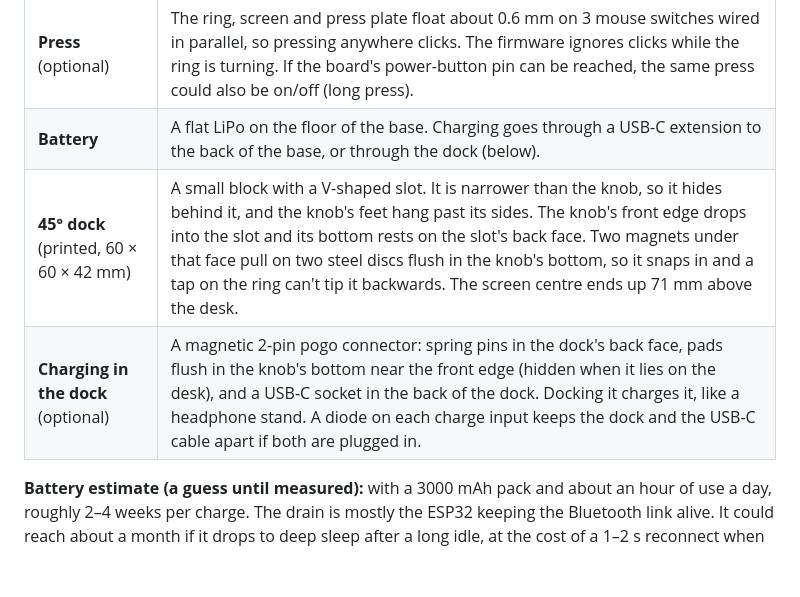
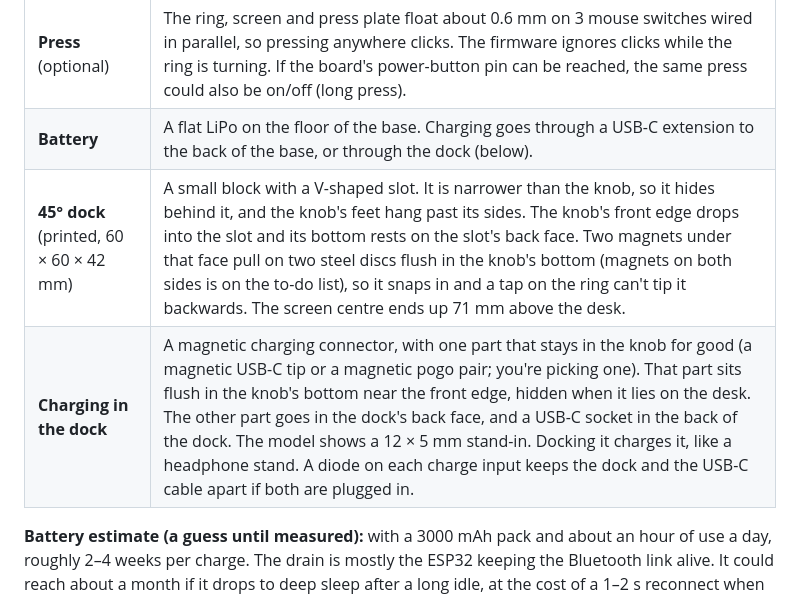
Before and after one commit to abereg01/cyber60, a Markdown page: KNOB.md, the part around one of its changes. Drawn GitHub-style; blank space fills up the shorter version.

```diff
--- a/KNOB.md
+++ b/KNOB.md
@@ -54,8 +76,8 @@ to `case/knob/renders/` (not in git), including `front`, `top`, `cutaway`,
 | **Clicks** | A DRV2605L haptic driver with an LRA (the Taptic Engine kind of motor) taps once per step: fine ticks for volume, one per line for terminal history, none for free scrolling, a bump at 0 and 100 %. *Option:* real clicks with no power at all, from a small magnet on a slider in the base pulling on the ring's magnets. Slide it away and the ring spins smooth. |
 | **Press** (optional) | The ring, screen and press plate float about 0.6 mm on 3 mouse switches wired in parallel, so pressing anywhere clicks. The firmware ignores clicks while the ring is turning. If the board's power-button pin can be reached, the same press could also be on/off (long press). |
 | **Battery** | A flat LiPo on the floor of the base. Charging goes through a USB-C extension to the back of the base, or through the dock (below). |
-| **45° dock** (printed, 60 × 60 × 42 mm) | A small block with a V-shaped slot. It is narrower than the knob, so it hides behind it, and the knob's feet hang past its sides. The knob's front edge drops into the slot and its bottom rests on the slot's back face. Two magnets under that face pull on two steel discs flush in the knob's bottom, so it snaps in and a tap on the ring can't tip it backwards. The screen centre ends up 71 mm above the desk. |
-| **Charging in the dock** (optional) | A magnetic 2-pin pogo connector: spring pins in the dock's back face, pads flush in the knob's bottom near the front edge (hidden when it lies on the desk), and a USB-C socket in the back of the dock. Docking it charges it, like a headphone stand. A diode on each charge input keeps the dock and the USB-C cable apart if both are plugged in. |
+| **45° dock** (printed, 60 × 60 × 42 mm) | A small block with a V-shaped slot. It is narrower than the knob, so it hides behind it, and the knob's feet hang past its sides. The knob's front edge drops into the slot and its bottom rests on the slot's back face. Two magnets under that face pull on two steel discs flush in the knob's bottom (magnets on both sides is on the to-do list), so it snaps in and a tap on the ring can't tip it backwards. The screen centre ends up 71 mm above the desk. |
+| **Charging in the dock** | A magnetic charging connector, with one part that stays in the knob for good (a magnetic USB-C tip or a magnetic pogo pair; you're picking one). That part sits flush in the knob's bottom near the front edge, hidden when it lies on the desk. The other part goes in the dock's back face, and a USB-C socket in the back of the dock. The model shows a 12 × 5 mm stand-in. Docking it charges it, like a headphone stand. A diode on each charge input keeps the dock and the USB-C cable apart if both are plugged in. |
 
 **Battery estimate (a guess until measured):** with a 3000 mAh pack and
 about an hour of use a day, roughly 2–4 weeks per charge. The drain is
```
Also changed, not shown: other parts of KNOB.md (+27 -7 lines).
